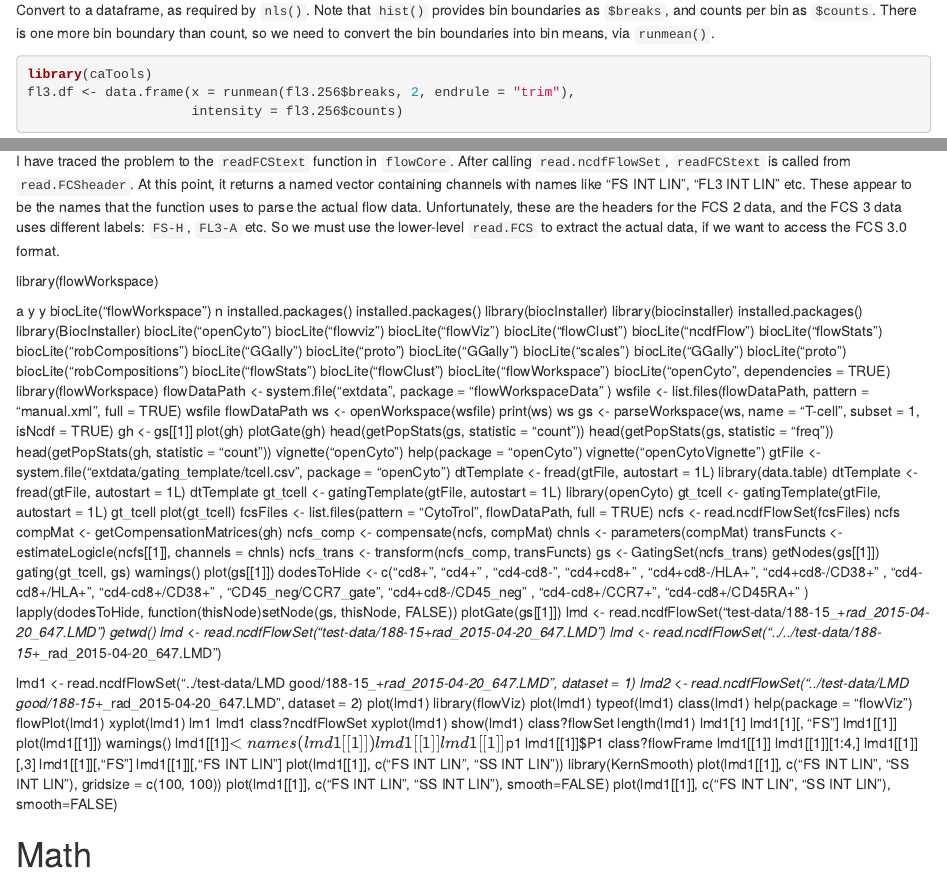
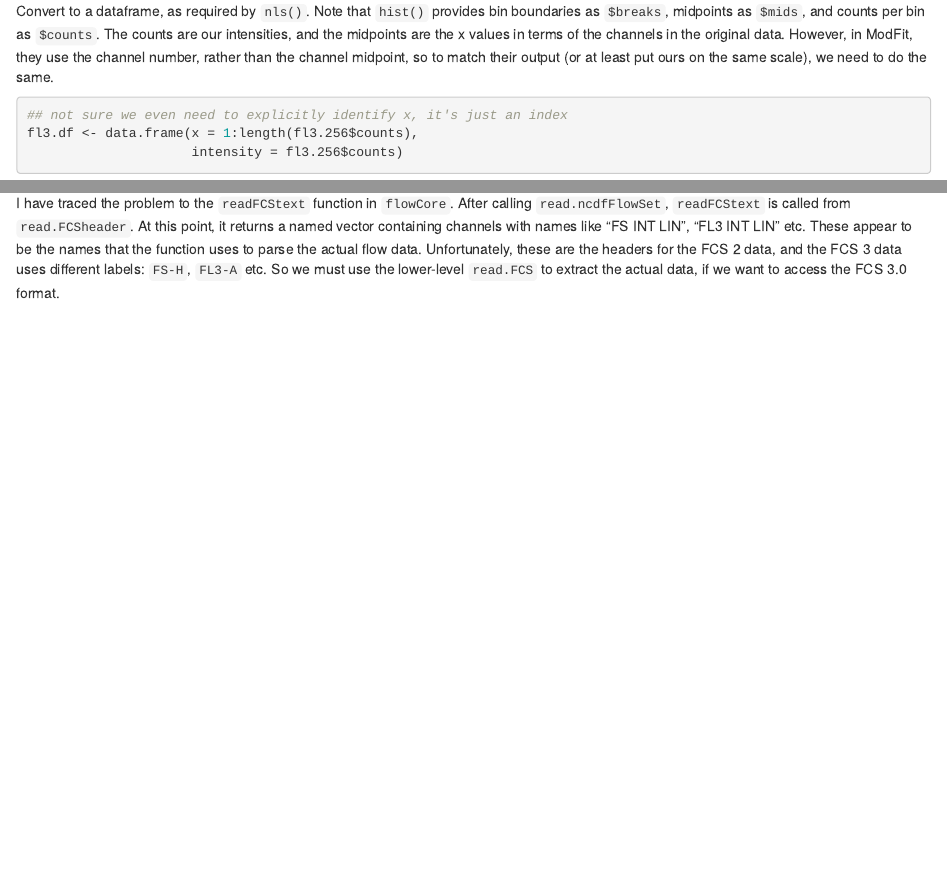
Before and after one commit to plantarum/flow, an R Markdown document (flow-rwd/flow.Rmd): the page in a window 1100 px wide, from 2840 px down before the commit and from 2810 px down after it, so that both start at the same text, and a second part further down, joined at a grey line. Rendered offline with R 4.5, knitr and Pandoc, with nearby package versions; some code elsewhere in the file could not run offline.

Commit message:
Cell counts via integrate, CVs now available
The code now does the basics of the analysis, time to think about
sensible design, and dig into the guts of flowFit to better understand
the finer points of their analysis. There are likely more good ideas in
there to adopt.

````diff
--- a/flow-rwd/flow.Rmd
+++ b/flow-rwd/flow.Rmd
@@ -125,11 +125,14 @@ fl3.256 <- hist(fl3.trimmed, breaks = 256)
 ```
 
 Convert to a dataframe, as required by `nls()`. Note that `hist()` provides
-bin boundaries as `$breaks`, and counts per bin as `$counts`. There is one
-more bin boundary than count, so we need to convert the bin boundaries into
-bin means, via `runmean()`.
+bin boundaries as `$breaks`, midpoints as `$mids`, and counts per bin as
+`$counts`. The counts are our intensities, and the midpoints are the x
+values in terms of the channels in the original data. However, in ModFit,
+they use the channel number, rather than the channel midpoint, so to match
+their output (or at least put ours on the same scale), we need to do the
+same.
 
 ```{r}
-library(caTools)
-fl3.df <- data.frame(x = runmean(fl3.256$breaks, 2, endrule = "trim"),
+## not sure we even need to explicitly identify x, it's just an index
+fl3.df <- data.frame(x = 1:length(fl3.256$counts),
                      intensity = fl3.256$counts)
@@ -359,135 +417,3 @@ Unfortunately, these are the headers for the FCS 2 data, and the FCS 3 data
 uses different labels: `FS-H`, `FL3-A` etc. So we must use the lower-level
 `read.FCS` to extract the actual data, if we want to access the FCS 3.0
 format.
-
-
-library(flowWorkspace)
-
-
-a
-y
-y
-biocLite("flowWorkspace")
-n
-installed.packages()
-installed.packages()
-library(biocInstaller)
-library(biocinstaller)
-installed.packages()
-library(BiocInstaller)
-biocLite("openCyto")
-biocLite("flowviz")
-biocLite("flowViz")
-biocLite("flowClust")
-biocLite("ncdfFlow")
-biocLite("flowStats")
-biocLite("robCompositions")
-biocLite("GGally")
-biocLite("proto")
-biocLite("GGally")
-biocLite("scales")
-biocLite("GGally")
-biocLite("proto")
-biocLite("robCompositions")
-biocLite("flowStats")
-biocLite("flowClust")
-biocLite("flowWorkspace")
-biocLite("openCyto", dependencies = TRUE)
-library(flowWorkspace)
-flowDataPath <- system.file("extdata", package = "flowWorkspaceData"
-)
-wsfile <- list.files(flowDataPath, pattern = "manual.xml", full = TRUE)
-wsfile
-flowDataPath
-ws <- openWorkspace(wsfile)
-print(ws)
-ws
-gs <- parseWorkspace(ws, name = "T-cell", subset = 1, isNcdf = TRUE)
-gh <- gs[[1]]
-plot(gh)
-plotGate(gh)
-head(getPopStats(gs, statistic = "count"))
-head(getPopStats(gs, statistic = "freq"))
-head(getPopStats(gh, statistic = "count"))
-vignette("openCyto")
-help(package = "openCyto")
-vignette("openCytoVignette")
-gtFile <- system.file("extdata/gating_template/tcell.csv", package = "openCyto")
-dtTemplate <- fread(gtFile, autostart = 1L)
-library(data.table)
-dtTemplate <- fread(gtFile, autostart = 1L)
-dtTemplate
-gt_tcell <- gatingTemplate(gtFile, autostart = 1L)
-library(openCyto)
-gt_tcell <- gatingTemplate(gtFile, autostart = 1L)
-gt_tcell
-plot(gt_tcell)
-fcsFiles <- list.files(pattern = "CytoTrol", flowDataPath, full = TRUE)
-ncfs  <- read.ncdfFlowSet(fcsFiles)
-ncfs
-compMat <- getCompensationMatrices(gh)
-ncfs_comp <- compensate(ncfs, compMat)
-chnls <- parameters(compMat)
-transFuncts <- estimateLogicle(ncfs[[1]], channels = chnls)
-ncfs_trans <- transform(ncfs_comp, transFuncts)
-gs <- GatingSet(ncfs_trans)
-getNodes(gs[[1]])
-gating(gt_tcell, gs)
-warnings()
-plot(gs[[1]])
-dodesToHide <- c("cd8+", "cd4+"
-                , "cd4-cd8-", "cd4+cd8+"
-                , "cd4+cd8-/HLA+", "cd4+cd8-/CD38+"
-                , "cd4-cd8+/HLA+", "cd4-cd8+/CD38+"
-                , "CD45_neg/CCR7_gate", "cd4+cd8-/CD45_neg"
-                , "cd4-cd8+/CCR7+", "cd4-cd8+/CD45RA+"
-                )
-lapply(dodesToHide, function(thisNode)setNode(gs, thisNode, FALSE))
-plotGate(gs[[1]])
-lmd <- read.ncdfFlowSet("test-data/188-15_+_rad_2015-04-20_647.LMD")
-getwd()
-lmd <- read.ncdfFlowSet("test-data/188-15_+_rad_2015-04-20_647.LMD")
-lmd <- read.ncdfFlowSet("../../test-data/188-15_+_rad_2015-04-20_647.LMD")
-
-lmd1 <- read.ncdfFlowSet("../test-data/LMD good/188-15_+_rad_2015-04-20_647.LMD", dataset = 1)
-lmd2 <- read.ncdfFlowSet("../test-data/LMD good/188-15_+_rad_2015-04-20_647.LMD", dataset = 2)
-plot(lmd1)
-library(flowViz)
-plot(lmd1)
-typeof(lmd1)
-class(lmd1)
-help(package = "flowViz")
-flowPlot(lmd1)
-xyplot(lmd1)
-lm1
-lmd1
-class?ncdfFlowSet
-xyplot(lmd1)
-show(lmd1)
-class?flowSet
-length(lmd1)
-lmd1[1]
-lmd1[1][, "FS"]
-lmd1[[1]]
-plot(lmd1[[1]])
-warnings()
-lmd1[[1]]$<
-names(lmd1[[1]])
-lmd1[[1]]
-lmd1[[1]]$p1
-lmd1[[1]]$P1
-class?flowFrame
-lmd1[[1]]
-lmd1[[1]][1:4,]
-lmd1[[1]][,3]
-lmd1[[1]][,"FS"]
-lmd1[[1]][,"FS INT LIN"]
-plot(lmd1[[1]], c("FS INT LIN", "SS INT LIN"))
-library(KernSmooth)
-plot(lmd1[[1]], c("FS INT LIN", "SS INT LIN"), gridsize = c(100, 100))
-plot(lmd1[[1]], c("FS INT LIN", "SS INT LIN"), smooth=FALSE)
-plot(lmd1[[1]], c("FS INT LIN", "SS INT LIN"), smooth=FALSE)
-
-
-
-# Math
````
Also changed, not shown: flow-rwd/flowHistograms.Rmd (+4 -0 lines), flow-rwd/flow.Rmd (127 more changed lines).
